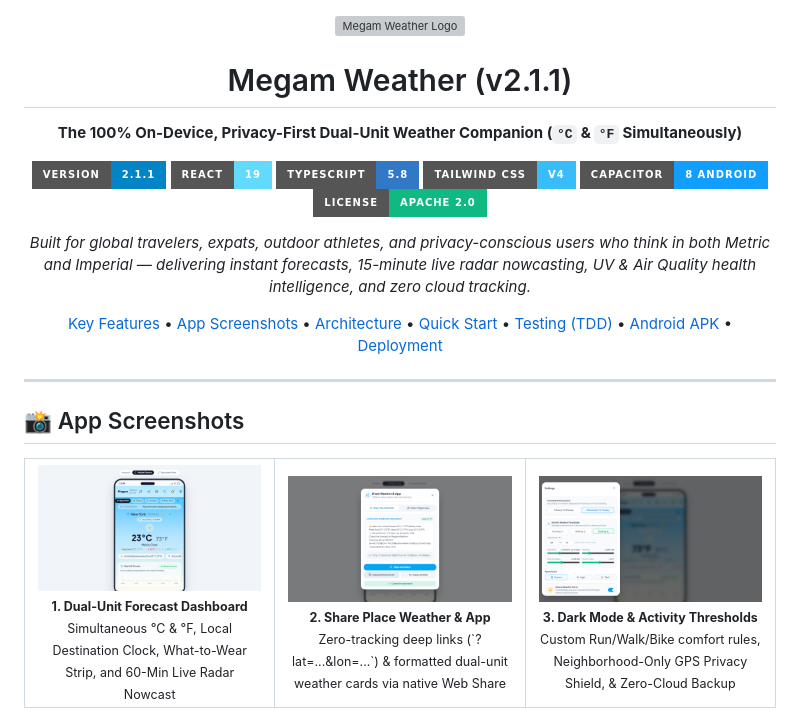
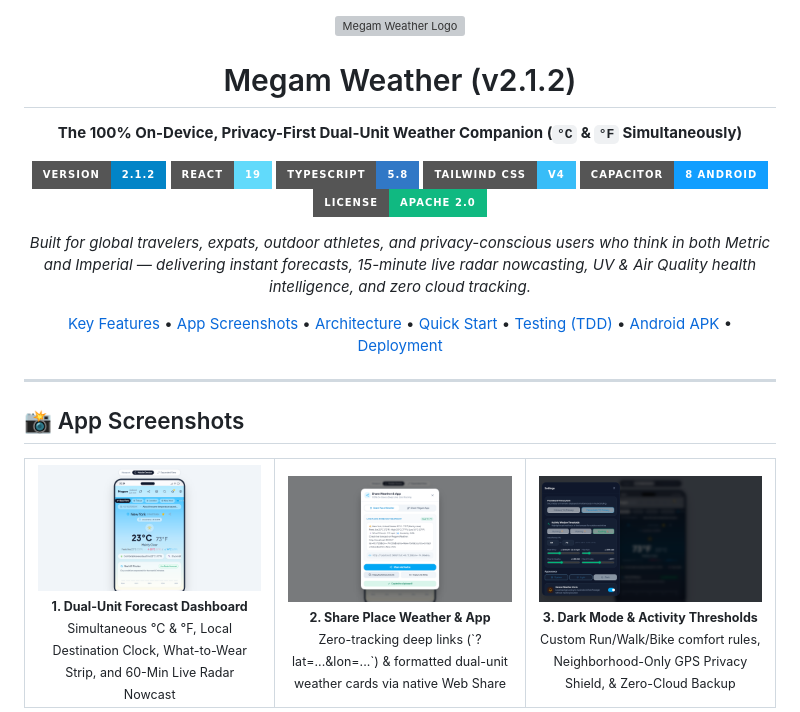
Before and after one commit to prabeshb/Megam-Reloaded, a Markdown page: README.md, the part around the change. GitHub-like rendering; pictures changed too: docs/screenshots/megam-dark-settings.png, docs/screenshots/megam-dashboard.png, docs/screenshots/megam-share-modal.png; badges without logos; grey boxes are pictures that could not be loaded.

```diff
--- a/README.md
+++ b/README.md
@@ -2,11 +2,11 @@
 
 <img src="public/icon.svg" alt="Megam Weather Logo" width="88" height="88" />
 
-# Megam Weather (v2.1.1)
+# Megam Weather (v2.1.2)
 
 **The 100% On-Device, Privacy-First Dual-Unit Weather Companion (`°C` & `°F` Simultaneously)**
 
-[![Version](https://img.shields.io/badge/version-2.1.1-0284c7?style=for-the-badge)](src/version.ts)
+[![Version](https://img.shields.io/badge/version-2.1.2-0284c7?style=for-the-badge)](src/version.ts)
 [![React 19](https://img.shields.io/badge/React-19-61DAFB?style=for-the-badge&logo=react&logoColor=black)](https://react.dev/)
 [![TypeScript](https://img.shields.io/badge/TypeScript-5.8-3178C6?style=for-the-badge&logo=typescript&logoColor=white)](https://www.typescriptlang.org/)
 [![Tailwind CSS v4](https://img.shields.io/badge/Tailwind_CSS-v4-38BDF8?style=for-the-badge&logo=tailwindcss&logoColor=white)](https://tailwindcss.com/)
```
Also changed, not shown: 6 other files.
